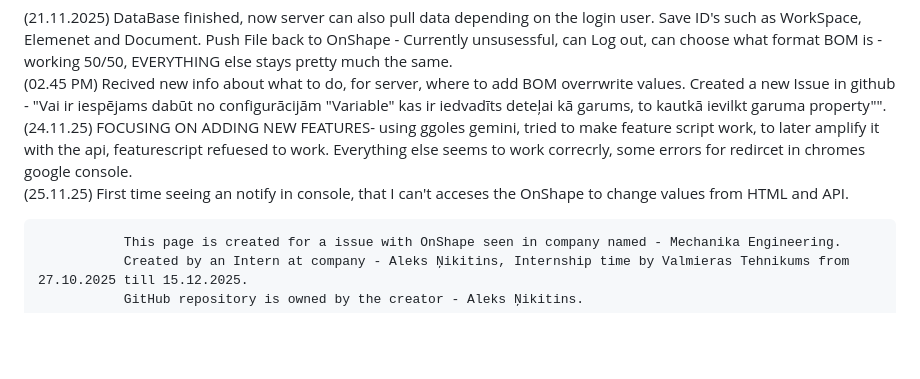
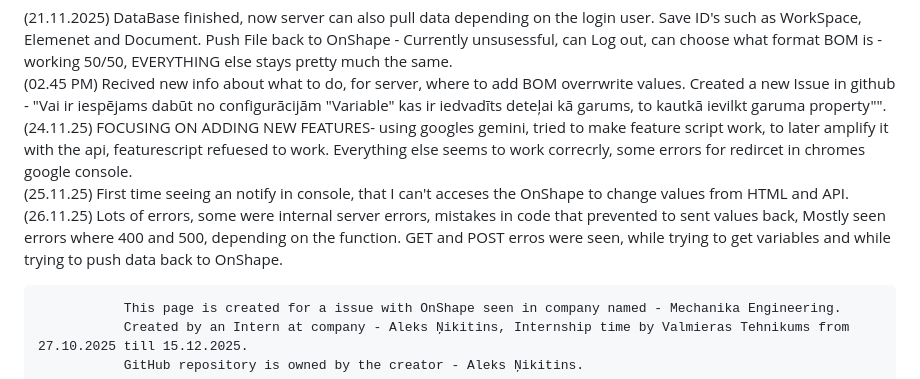
Before and after one commit to alekssnikitinss-art/OnShape_Server_API, a Markdown page: README.md, the part around the change. Rendered like a GitHub page; blank space fills up the shorter version.

```diff
--- a/README.md
+++ b/README.md
@@ -31,8 +31,9 @@ Status Code: 400_". Also it is able to check API working statuss.
 
   (21.11.2025) DataBase finished, now server can also pull data depending on the login user. Save ID's such as WorkSpace, Elemenet and Document. Push File back to OnShape - Currently unsusessful, can Log out, can choose what format BOM is - working 50/50, EVERYTHING else stays pretty much the same.
   (02.45 PM) Recived new info about what to do, for server, where to add BOM overrwrite values. Created a new Issue in github - "Vai ir iespējams dabūt no configurācijām "Variable" kas ir iedvadīts deteļai kā garums, to kautkā ievilkt garuma property"".
-  (24.11.25) FOCUSING ON ADDING NEW FEATURES- using ggoles gemini, tried to make feature script work, to later amplify it with the api, featurescript refuesed to work. Everything else seems to work correcrly, some errors for redircet in chromes google console.
+  (24.11.25) FOCUSING ON ADDING NEW FEATURES- using googles gemini, tried to make feature script work, to later amplify it with the api, featurescript refuesed to work. Everything else seems to work correcrly, some errors for redircet in chromes google console.
   (25.11.25) First time seeing an notify in console, that I can't acceses the OnShape to change values from HTML and API.
+  (26.11.25) Lots of errors, some were internal server errors, mistakes in code that prevented to sent values back, Mostly seen errors where 400 and 500, depending on the function. GET and POST erros were seen, while trying to get variables and while trying to push data back to OnShape.
 
 
 
```
